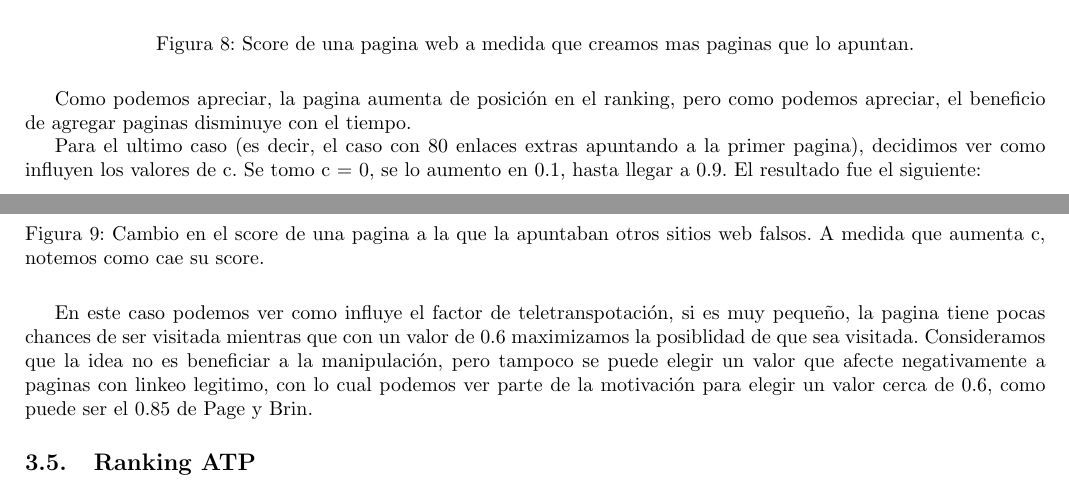
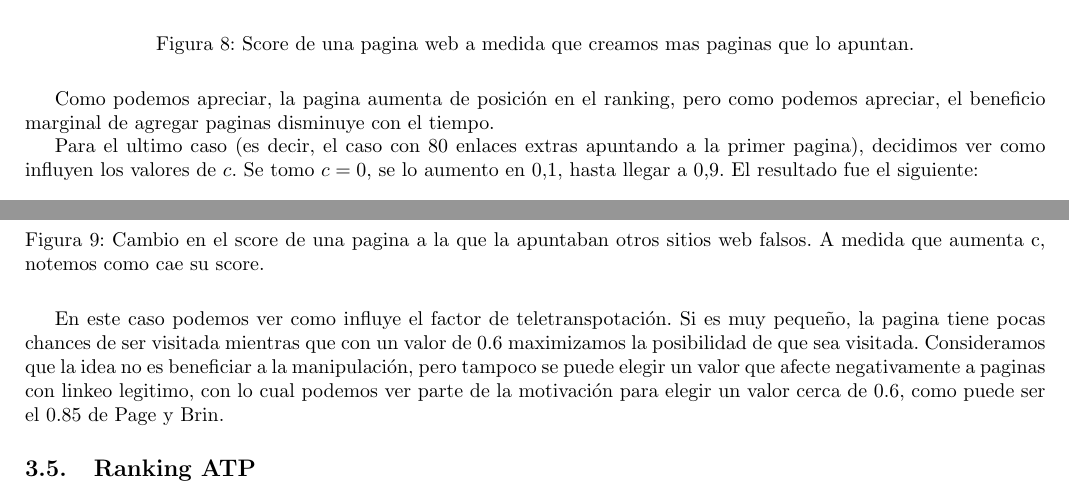
Before and after one commit to mbaigorria/metnum, a LaTeX document (tp2/docs/informe.tex, which reads tp2/docs/exp/paginasWebManipulacion.tex): two parts of pages 14 and 15 of 29, joined at a grey line, cut so that both start at the same text. Compiled offline with pdfLaTeX.

Commit message:
Informe.

```diff
--- a/tp2/docs/exp/paginasWebManipulacion.tex
+++ b/tp2/docs/exp/paginasWebManipulacion.tex
@@ -12,9 +12,9 @@ Primero vamos a ver las posiblidadades de manipulación con c = 0.85. Para hacer
 \label{timePageRank}
 \end{figure}
 
-Como podemos apreciar, la pagina aumenta de posición en el ranking, pero como podemos apreciar, el beneficio de agregar paginas disminuye con el tiempo.
+Como podemos apreciar, la pagina aumenta de posición en el ranking, pero como podemos apreciar, el beneficio marginal de agregar paginas disminuye con el tiempo.
 
-Para el ultimo caso (es decir, el caso con 80 enlaces extras apuntando a la primer pagina), decidimos ver como influyen los valores de c. Se tomo c = 0, se lo aumento en 0.1, hasta llegar a 0.9. El resultado fue el siguiente:
+Para el ultimo caso (es decir, el caso con 80 enlaces extras apuntando a la primer pagina), decidimos ver como influyen los valores de $c$. Se tomo $c = 0$, se lo aumento en $0.1$, hasta llegar a $0.9$. El resultado fue el siguiente:
 
 \begin{figure}[H]
 \centering
@@ -23,4 +23,4 @@ Para el ultimo caso (es decir, el caso con 80 enlaces extras apuntando a la prim
 \label{timePageRank}
 \end{figure}
 
-En este caso podemos ver como influye el factor de teletranspotación, si es muy pequeño, la pagina tiene pocas chances de ser visitada mientras que con un valor de 0.6 maximizamos la posiblidad de que sea visitada. Consideramos que la idea no es beneficiar a la manipulación, pero tampoco se puede elegir un valor que afecte negativamente a paginas con linkeo legitimo, con lo cual podemos ver parte de la motivación para elegir un valor cerca de 0.6, como puede ser el 0.85 de Page y Brin.
+En este caso podemos ver como influye el factor de teletranspotación. Si es muy pequeño, la pagina tiene pocas chances de ser visitada mientras que con un valor de 0.6 maximizamos la posibilidad de que sea visitada. Consideramos que la idea no es beneficiar a la manipulación, pero tampoco se puede elegir un valor que afecte negativamente a paginas con linkeo legitimo, con lo cual podemos ver parte de la motivación para elegir un valor cerca de 0.6, como puede ser el 0.85 de Page y Brin.
```
